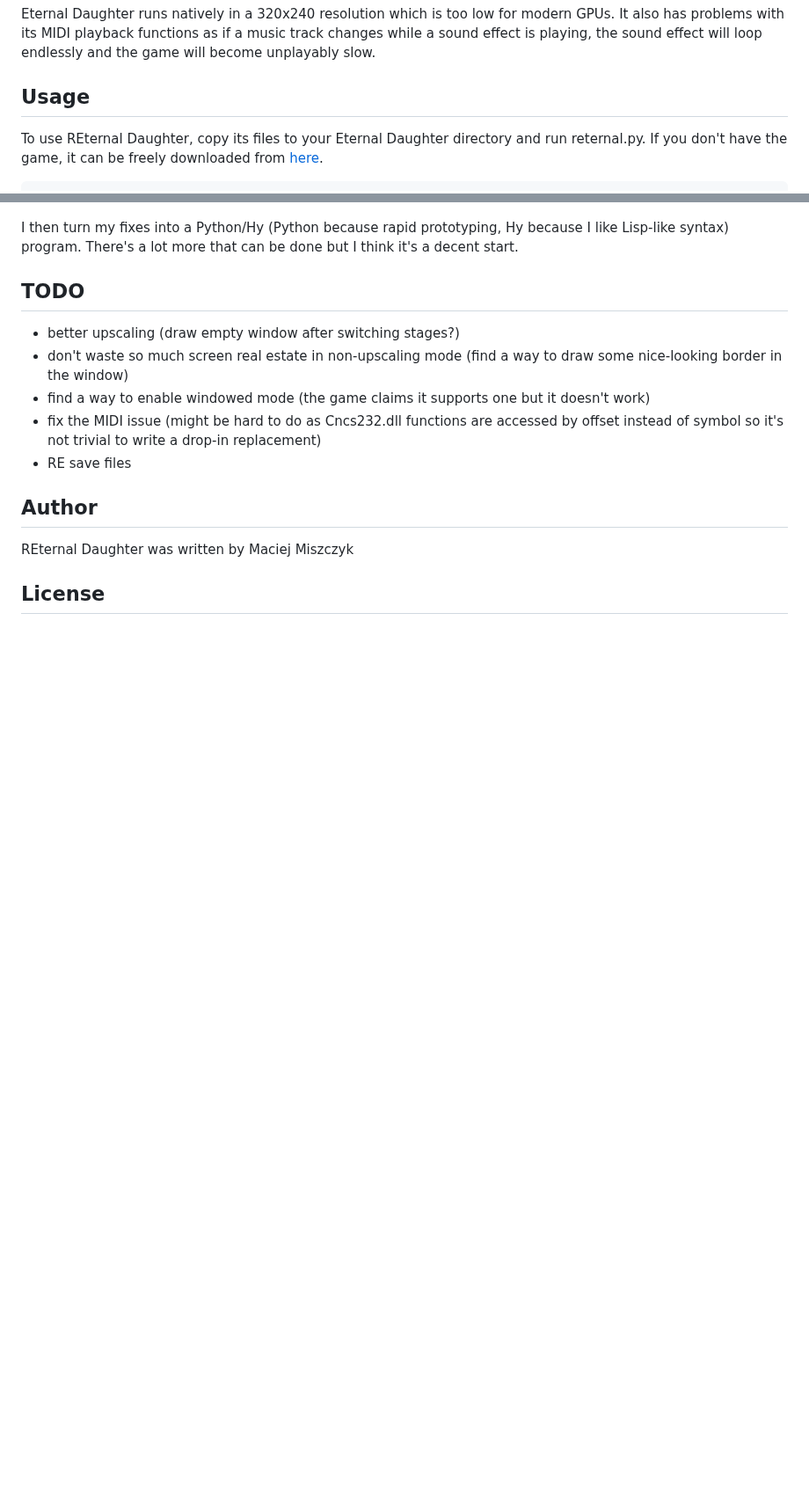
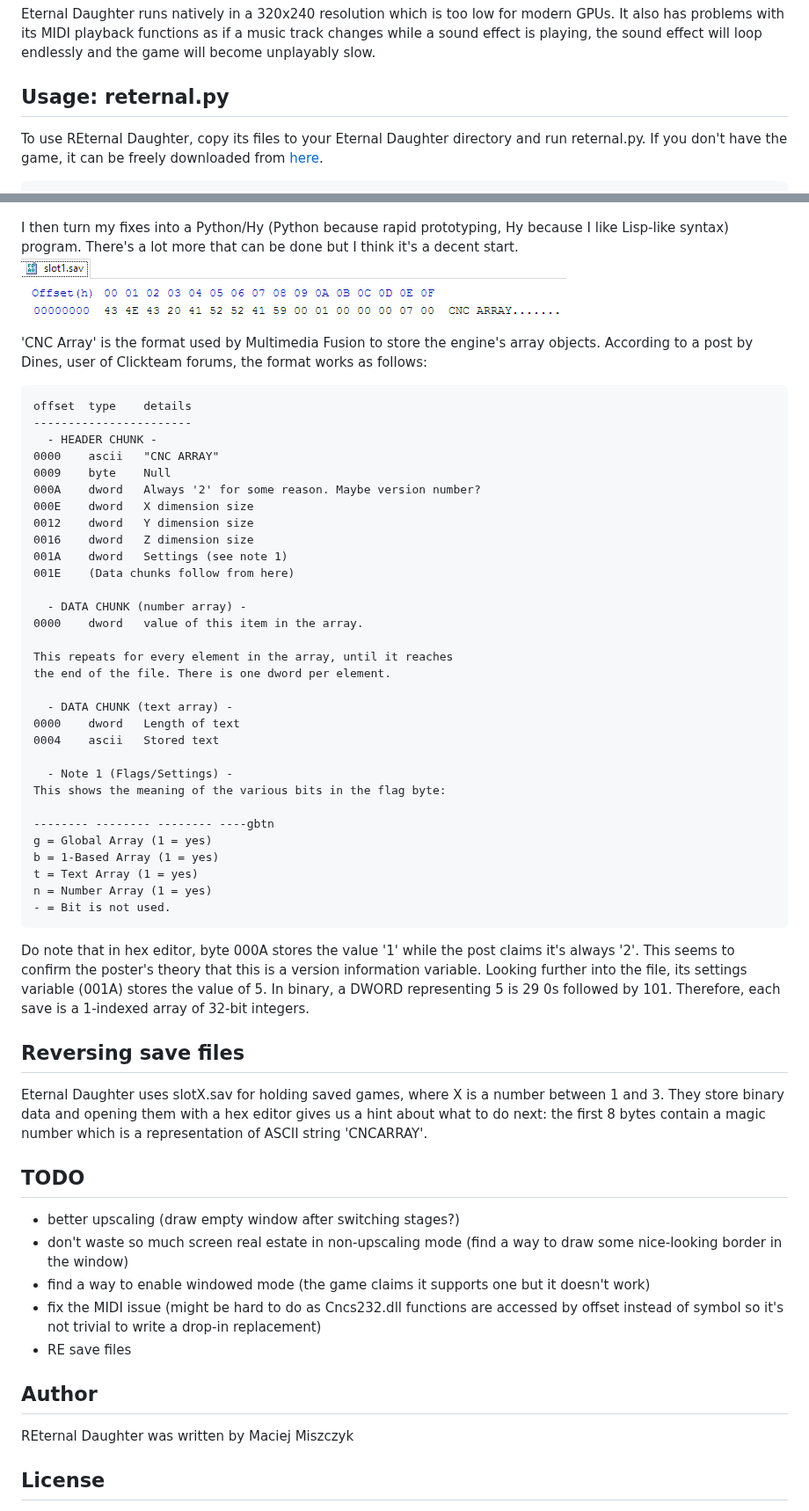
Before and after one commit to mmiszczyk/REternalDaughter, a Markdown page: README.md, 2 parts joined by grey strips. Shown at 88% size. Rendered like a GitHub page; pictures changed too: images/savefile.png (added); blank space fills up the shorter version.

Commit message:
Begin reverse engineering save files

```diff
--- a/README.md
+++ b/README.md
@@ -26,8 +26,8 @@ for modern GPUs. It also has problems with its MIDI playback functions
 as if a music track changes while a sound effect is playing, the sound
 effect will loop endlessly and the game will become unplayably slow.
 
-Usage
------
+Usage: reternal.py
+------------------
 To use REternal Daughter, copy its files to your Eternal Daughter
 directory and run reternal.py. If you don't have the game, it can be
 freely downloaded from [here](http://www.derekyu.com/games.html).
@@ -105,6 +105,58 @@ annoying than the previous version.
 I then turn my fixes into a Python/Hy (Python because rapid prototyping,
 Hy because I like Lisp-like syntax) program. There's a lot more that can
 be done but I think it's a decent start.
+![Everything seems fine](images/savefile.png)
+
+'CNC Array' is the format used by Multimedia Fusion to store
+the engine's array objects. According to a post by Dines, user of
+Clickteam forums, the format works as follows:
+
+    offset  type    details
+    -----------------------
+      - HEADER CHUNK -
+    0000    ascii   "CNC ARRAY"
+    0009    byte    Null
+    000A    dword   Always '2' for some reason. Maybe version number?
+    000E    dword   X dimension size
+    0012    dword   Y dimension size
+    0016    dword   Z dimension size
+    001A    dword   Settings (see note 1)
+    001E    (Data chunks follow from here)
+
+      - DATA CHUNK (number array) -
+    0000    dword   value of this item in the array.
+
+    This repeats for every element in the array, until it reaches
+    the end of the file. There is one dword per element.
+
+      - DATA CHUNK (text array) -
+    0000    dword   Length of text
+    0004    ascii   Stored text
+
+      - Note 1 (Flags/Settings) -
+    This shows the meaning of the various bits in the flag byte:
+
+    -------- -------- -------- ----gbtn
+    g = Global Array (1 = yes)
+    b = 1-Based Array (1 = yes)
+    t = Text Array (1 = yes)
+    n = Number Array (1 = yes)
+    - = Bit is not used.
+
+Do note that in hex editor, byte 000A stores the value '1' while the
+post claims it's always '2'. This seems to confirm the poster's theory
+that this is a version information variable. Looking further into the
+file, its settings variable (001A) stores the value of 5. In binary,
+a DWORD representing 5 is 29 0s followed by 101. Therefore, each save
+is a 1-indexed array of 32-bit integers.
+
+Reversing save files
+--------------------
+Eternal Daughter uses slotX.sav for holding saved games, where X is
+a number between 1 and 3. They store binary data and opening them with
+a hex editor gives us a hint about what to do next: the first 8 bytes
+contain a magic number which is a representation of ASCII string
+'CNCARRAY'.
 
 TODO
 ----
```
Also changed, not shown: 2 other files.
